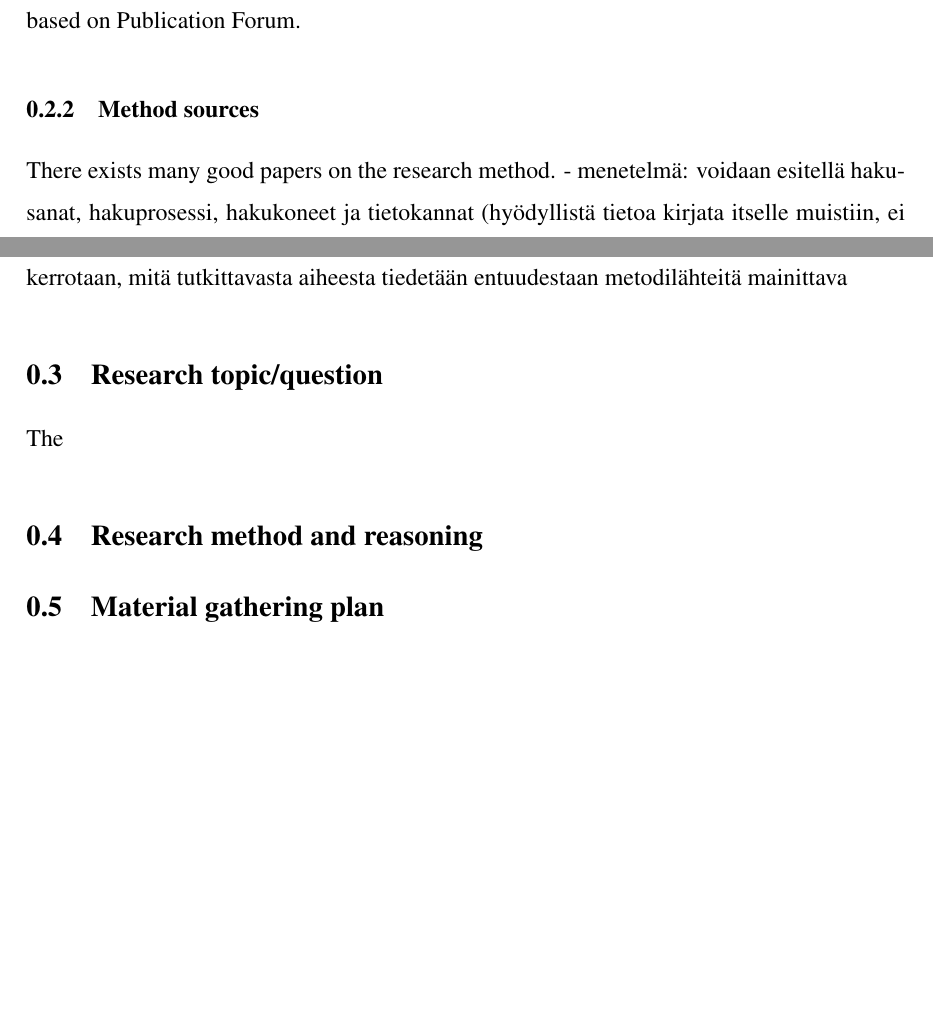
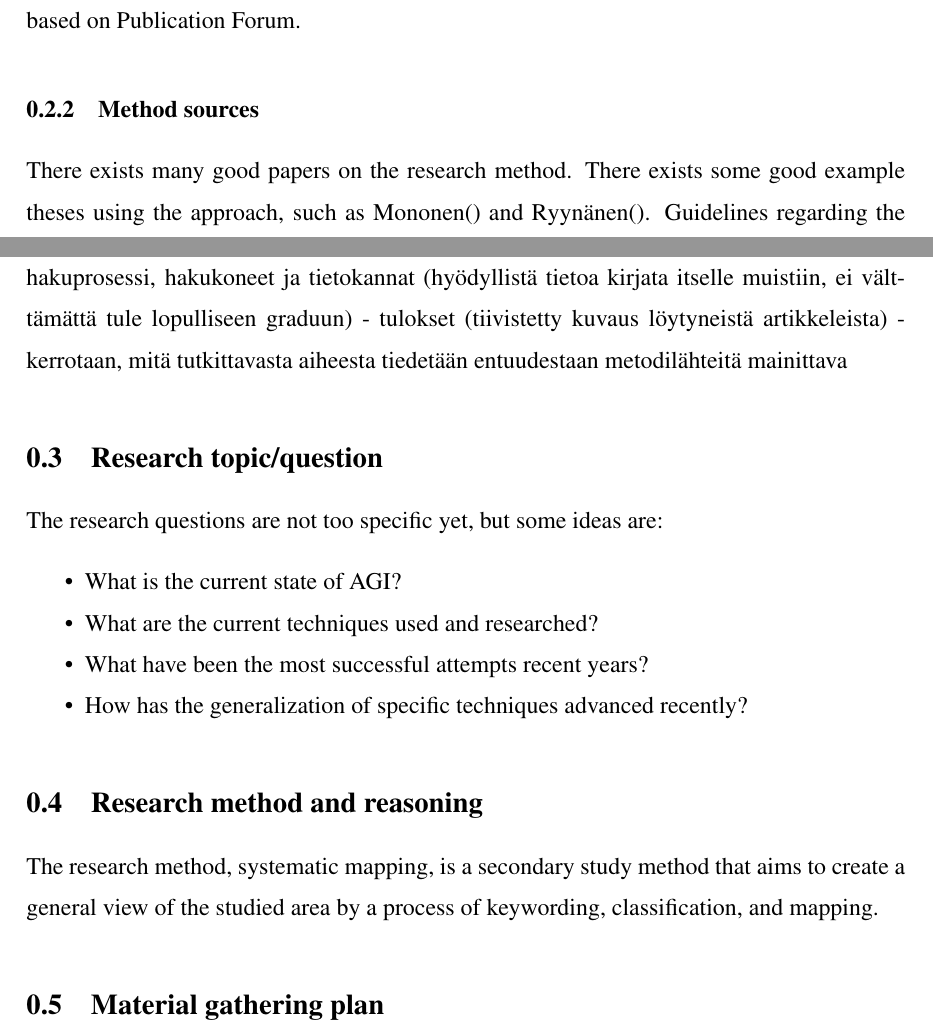
Before and after one commit to Ozame/aigrad, a LaTeX thesis (plan/thesis_plan_kumpulainen.tex): two parts of pages 4 and 5 of 5 before the commit and two parts of pages 4 and 5 of 6 after it, joined at a grey line, cut so that both start at the same text, the shorter picture padded with empty space. Compiled offline with pdfLaTeX.

Commit message:
Continue plan

```diff
--- a/plan/thesis_plan_kumpulainen.tex
+++ b/plan/thesis_plan_kumpulainen.tex
@@ -48,28 +45,55 @@
 The thesis will perform a systematic research mapping on the field of Artificial General Intelligence (AGI)). The goal of the study is to identify the themes and subfields of AGI research in recent years, what is being researched currently, and what kind of gaps exist on the field. For a while the AGI field was not so active, the more specific approaches, 'narrow AI', grew in popularity. Recently, however, the call for a wider, more general artificial intelligence has been regaining interest. This kind of research mapping study would be needed as the research field is complex and there is no clear presentation of the current trends and focal points.
+
+
 \section{Literature mapping}
 Systematic mapping study creates an overview of the research area by categorizing the reports and studies, creating a visual map that provides information on how the research is focused. The method is based on observing the abstracts of studies, enabling faster analysis and greater volume in the material. In comparison, systematic literature review method goes on more detail, providing more verbal, summary-like results on the topic.
+
 \subsection{Possible material sources}
 The material is to be gathered through databases and search engines via specified search terms. Databases and content libraries such as IEEE, ACM, and Google Scholar can be used. One possible option would be to focus on journals that specialize on the field, such as \textit{Journal of Artificial General Intelligence, Journal of Artificial Intelligence Research, and Artificial Intelligence}, the first of which is highly focused on the area, but not well ranked based on Publication Forum.
 \subsection{Method sources}
-There exists many good papers on the research method.
+
+There exists many good papers on the research method. There exists some good example theses using the approach, such as Mononen() and Ryynänen(). Guidelines regarding the method itself can be found on Peterson and ...
 - menetelmä: voidaan esitellä hakusanat, hakuprosessi, hakukoneet ja tietokannat (hyödyllistä tietoa kirjata itselle muistiin, ei välttämättä tule lopulliseen graduun)
 - tulokset (tiivistetty kuvaus löytyneistä artikkeleista)
 - kerrotaan, mitä tutkittavasta aiheesta tiedetään entuudestaan
 metodilähteitä mainittava
+
+
 \section{Research topic/question}
-The
+The research questions are not too specific yet, but some ideas are:
+\begin{itemize}
+    \item What is the current state of AGI?
+    \item What are the current techniques used and researched?
+    \item What have been the most successful attempts recent years?
+    \item How has the generalization of specific techniques advanced recently?
+\end{itemize}
+
+
 \section{Research method and reasoning}
+The research method, systematic mapping, is a secondary study method that aims to create a general view of the studied area by a process of keywording, classification, and mapping.
+
 \section{Material gathering plan}
+
+
 - mitä, keneltä, milloin, miten
 - ml. eettiset näkökohdat (hyvä tieteellinen käytäntö jota noudatetaan, tietosuoja, tieteellisen tutkimuksen rekisteriseloste)
 \section{Material gathering}
+
+
 - kuvaa konkreetilla tasolla miten ja milloin aineisto kerätään, käsitellään, talletetaan, arkistoidaan/hävitetään
 \section{Material analysis}
+
+
 - analyysin kuvaus, millä menetelmällä analyysi tehdään
 \section{Results}
+
+
 \section{Conclusion}
- Johtopäätökset
+
+Johtopäätökset
 \section{References}
+
+
 \section{Appendix}
 
 
```
Also changed, not shown: plan/thesis_plan_kumpulainen.pdf, plan/thesis_plan_kumpulainen.tex (3 more changed lines).
